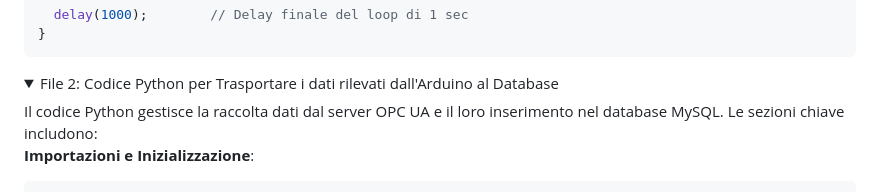
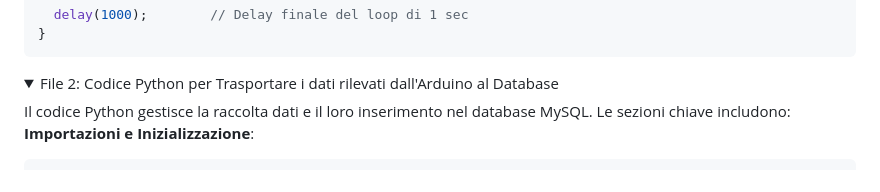
Before and after one commit to IDT02Jrada/Serra-Completa-AJ, a Markdown page: README.md, the part around the change. Drawn GitHub-style; folded sections open.

````diff
--- a/README.md
+++ b/README.md
@@ -171,7 +171,7 @@ void loop() {
 
 <details>
 <summary>File 2: Codice Python per Trasportare i dati rilevati dall'Arduino al Database</summary>
-Il codice Python gestisce la raccolta dati dal server OPC UA e il loro inserimento nel database MySQL. Le sezioni chiave includono:
+Il codice Python gestisce la raccolta dati e il loro inserimento nel database MySQL. Le sezioni chiave includono:
 
 **Importazioni e Inizializzazione**:
 ```python
````
